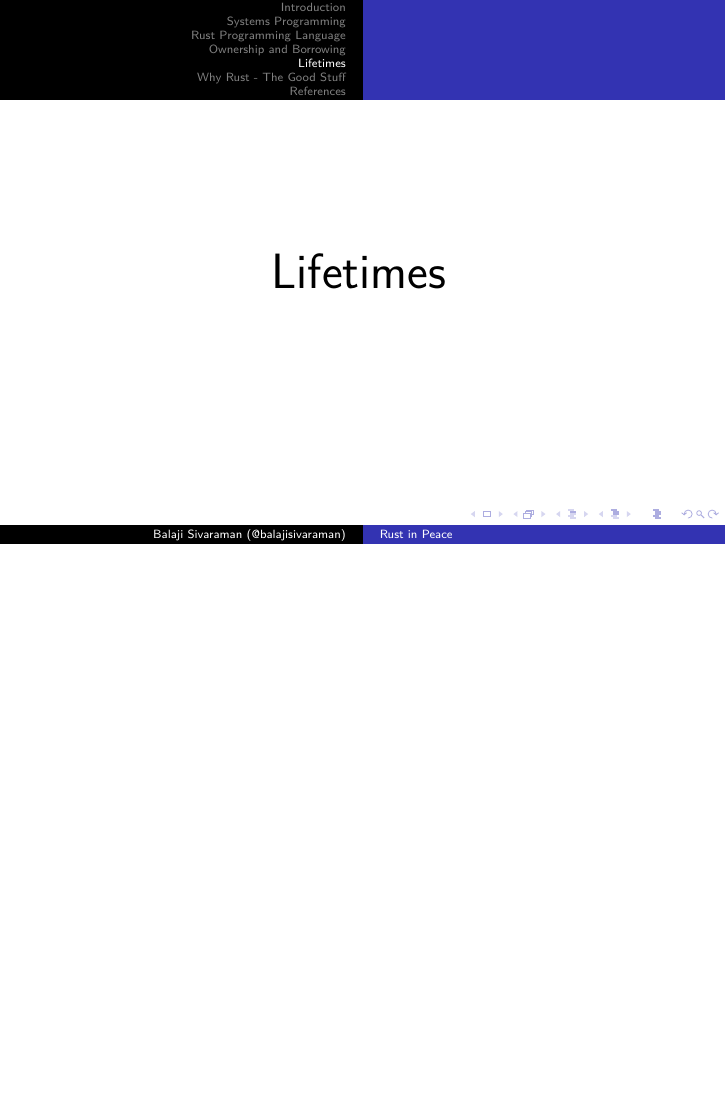
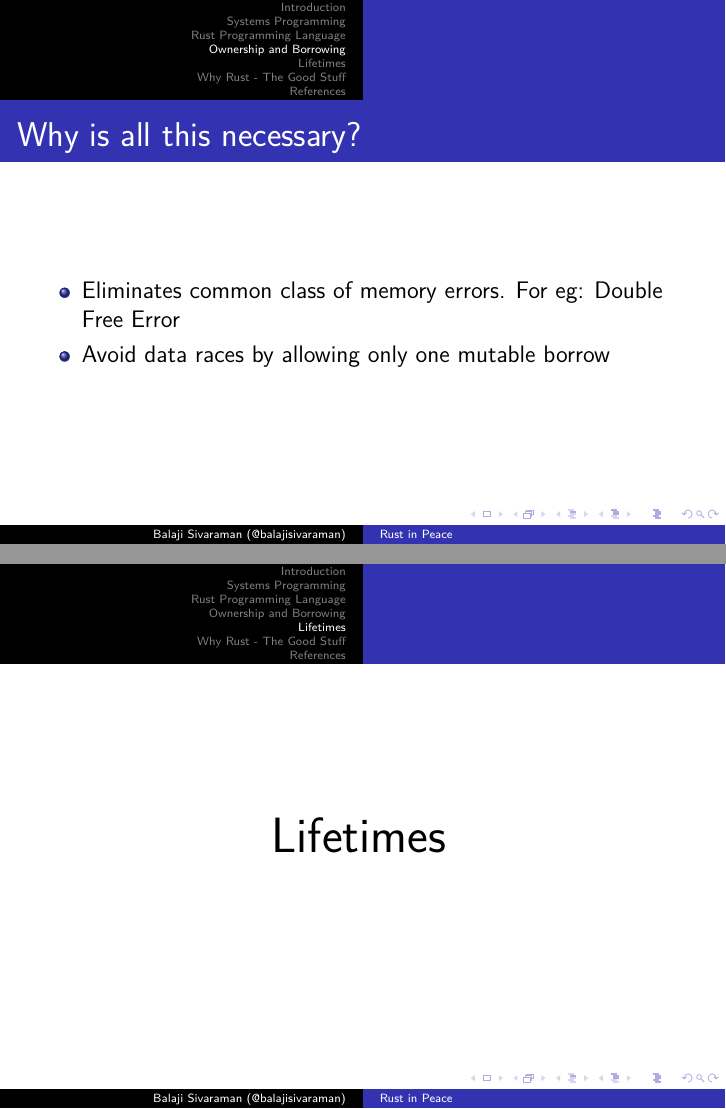
Before and after one commit to balajisivaraman/rust-in-peace, LaTeX slides (rust-in-peace.tex, which reads ownership-borrowing.tex): page 22 of 34 before the commit and pages 22 and 23 of 35 after it, the two joined at a grey line, the shorter picture padded with empty space. Compiled offline with XeLaTeX; a missing font is replaced by an installed copy or a similar font.

Commit message:
Add a note on why borrowing and ownership is necessary

```diff
--- a/ownership-borrowing.tex
+++ b/ownership-borrowing.tex
@@ -210,4 +210,11 @@
     \end{itemize}
   \end{frame}
 
+  \begin{frame}{Why is all this necessary?}
+    \begin{itemize}
+    \item Eliminates common class of memory errors. For eg: Double Free Error
+    \item Avoid data races by allowing only one mutable borrow
+    \end{itemize}
+  \end{frame}
+
 \end{section}
```
